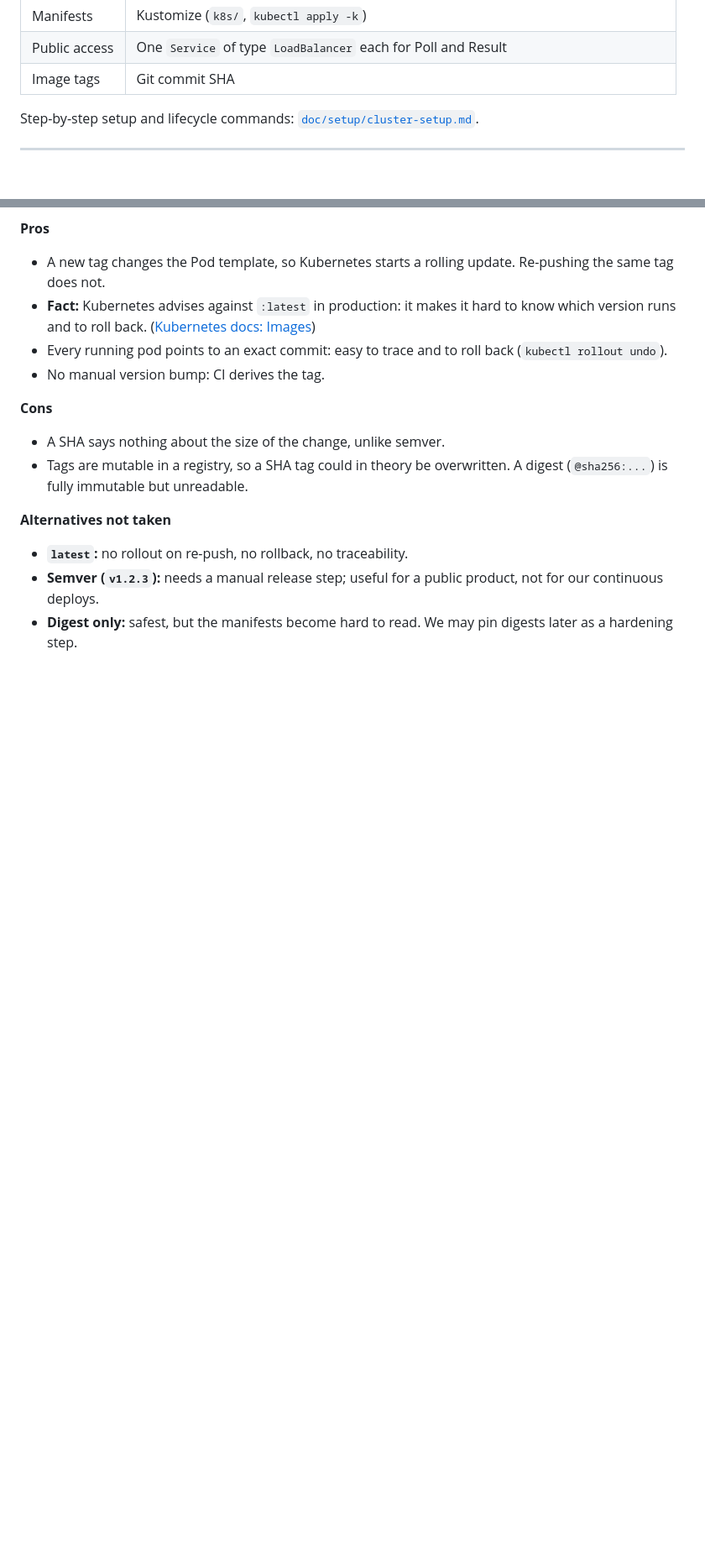
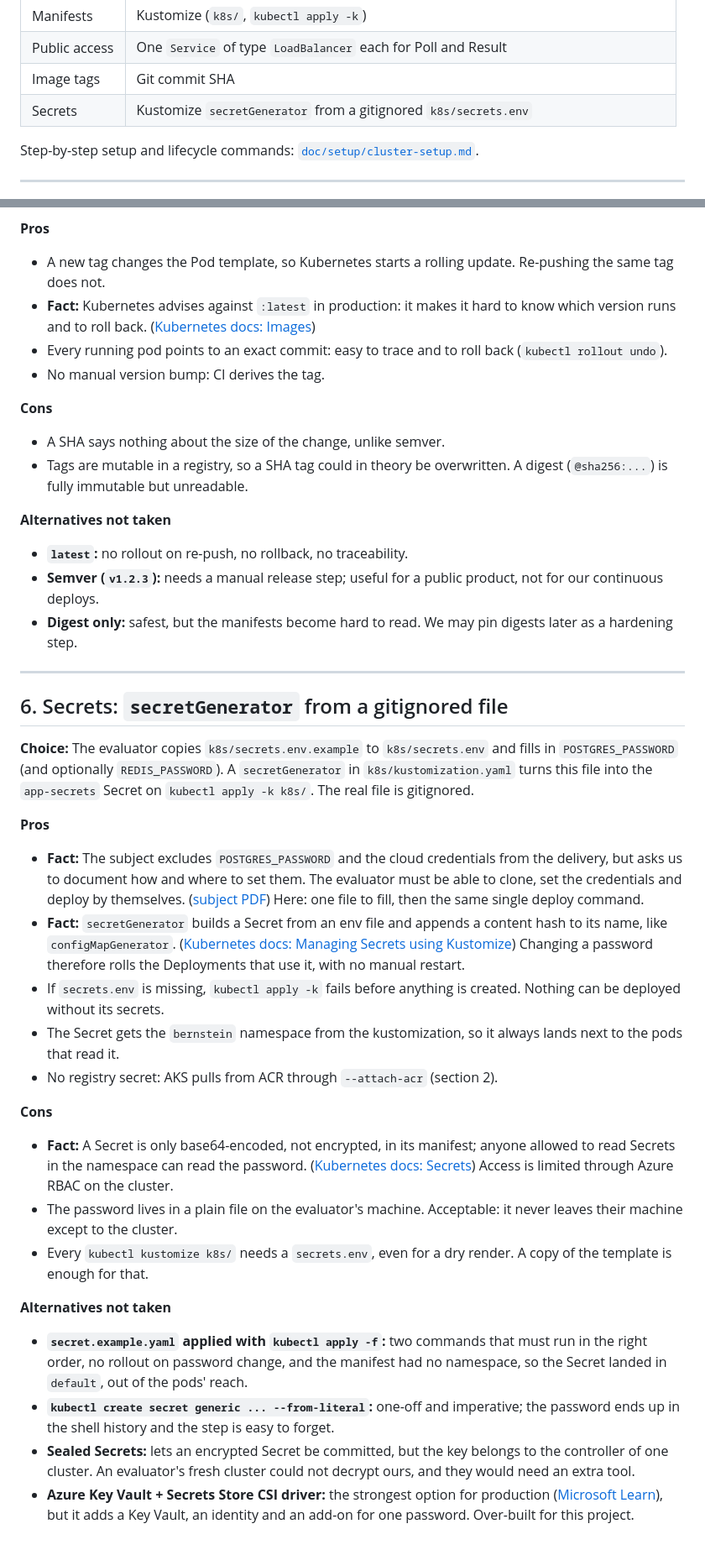
Before and after one commit to Nexlein/Bernstein, a Markdown page: doc/DECISIONS.md, 2 parts joined by grey strips. Shown at 84% size. GitHub-like rendering; blank space fills up the shorter version.

```diff
--- a/doc/DECISIONS.md
+++ b/doc/DECISIONS.md
@@ -13,6 +13,7 @@ Summary:
 | Manifests     | Kustomize (`k8s/`, `kubectl apply -k`)                                                  |
 | Public access | One `Service` of type `LoadBalancer` each for Poll and Result                           |
 | Image tags    | Git commit SHA                                                                          |
+| Secrets       | Kustomize `secretGenerator` from a gitignored `k8s/secrets.env`                         |
 
 Step-by-step setup and lifecycle commands: [`doc/setup/cluster-setup.md`](setup/cluster-setup.md).
 
@@ -153,3 +154,30 @@ Step-by-step setup and lifecycle commands: [`doc/setup/cluster-setup.md`](setup/
 - **`latest`:** no rollout on re-push, no rollback, no traceability.
 - **Semver (`v1.2.3`):** needs a manual release step; useful for a public product, not for our continuous deploys.
 - **Digest only:** safest, but the manifests become hard to read. We may pin digests later as a hardening step.
+
+---
+
+## 6. Secrets: `secretGenerator` from a gitignored file
+
+**Choice:** The evaluator copies `k8s/secrets.env.example` to `k8s/secrets.env` and fills in `POSTGRES_PASSWORD` (and optionally `REDIS_PASSWORD`). A `secretGenerator` in `k8s/kustomization.yaml` turns this file into the `app-secrets` Secret on `kubectl apply -k k8s/`. The real file is gitignored.
+
+**Pros**
+
+- **Fact:** The subject excludes `POSTGRES_PASSWORD` and the cloud credentials from the delivery, but asks us to document how and where to set them. The evaluator must be able to clone, set the credentials and deploy by themselves. ([subject PDF](subject/bernstein-project.pdf)) Here: one file to fill, then the same single deploy command.
+- **Fact:** `secretGenerator` builds a Secret from an env file and appends a content hash to its name, like `configMapGenerator`. ([Kubernetes docs: Managing Secrets using Kustomize](https://kubernetes.io/docs/tasks/configmap-secret/managing-secret-using-kustomize/)) Changing a password therefore rolls the Deployments that use it, with no manual restart.
+- If `secrets.env` is missing, `kubectl apply -k` fails before anything is created. Nothing can be deployed without its secrets.
+- The Secret gets the `bernstein` namespace from the kustomization, so it always lands next to the pods that read it.
+- No registry secret: AKS pulls from ACR through `--attach-acr` (section 2).
+
+**Cons**
+
+- **Fact:** A Secret is only base64-encoded, not encrypted, in its manifest; anyone allowed to read Secrets in the namespace can read the password. ([Kubernetes docs: Secrets](https://kubernetes.io/docs/concepts/configuration/secret/)) Access is limited through Azure RBAC on the cluster.
+- The password lives in a plain file on the evaluator's machine. Acceptable: it never leaves their machine except to the cluster.
+- Every `kubectl kustomize k8s/` needs a `secrets.env`, even for a dry render. A copy of the template is enough for that.
+
+**Alternatives not taken**
+
+- **`secret.example.yaml` applied with `kubectl apply -f`:** two commands that must run in the right order, no rollout on password change, and the manifest had no namespace, so the Secret landed in `default`, out of the pods' reach.
+- **`kubectl create secret generic ... --from-literal`:** one-off and imperative; the password ends up in the shell history and the step is easy to forget.
+- **Sealed Secrets:** lets an encrypted Secret be committed, but the key belongs to the controller of one cluster. An evaluator's fresh cluster could not decrypt ours, and they would need an extra tool.
+- **Azure Key Vault + Secrets Store CSI driver:** the strongest option for production ([Microsoft Learn](https://learn.microsoft.com/en-us/azure/aks/csi-secrets-store-driver)), but it adds a Key Vault, an identity and an add-on for one password. Over-built for this project.
```
Also changed, not shown: README.md (+20 -2 lines).
